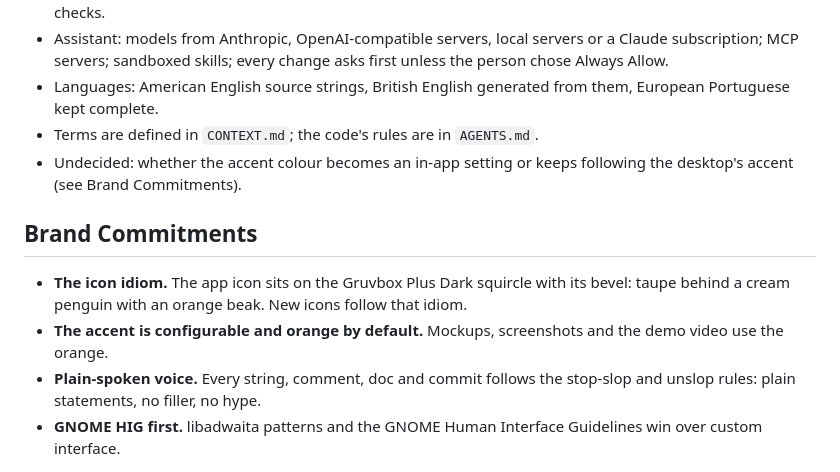
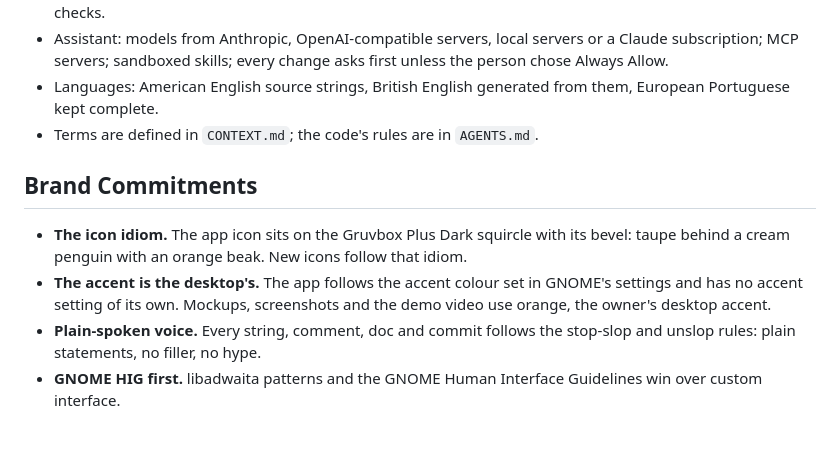
Before and after one commit to c9dev/penguin-mail, a Markdown page: PRODUCT.md, the part around the change. GitHub-like rendering; blank space fills up the shorter version.

Commit message:
Keep the desktop's accent colour

```diff
--- a/PRODUCT.md
+++ b/PRODUCT.md
@@ -55,14 +55,13 @@ supported and checked.
 - Languages: American English source strings, British English generated from them, European Portuguese kept
   complete.
 - Terms are defined in `CONTEXT.md`; the code's rules are in `AGENTS.md`.
-- Undecided: whether the accent colour becomes an in-app setting or keeps following the desktop's accent (see
-  Brand Commitments).
 
 ## Brand Commitments
 
 - **The icon idiom.** The app icon sits on the Gruvbox Plus Dark squircle with its bevel: taupe behind a cream
   penguin with an orange beak. New icons follow that idiom.
-- **The accent is configurable and orange by default.** Mockups, screenshots and the demo video use the orange.
+- **The accent is the desktop's.** The app follows the accent colour set in GNOME's settings and has no accent
+  setting of its own. Mockups, screenshots and the demo video use orange, the owner's desktop accent.
 - **Plain-spoken voice.** Every string, comment, doc and commit follows the stop-slop and unslop rules: plain
   statements, no filler, no hype.
 - **GNOME HIG first.** libadwaita patterns and the GNOME Human Interface Guidelines win over custom interface.
```
